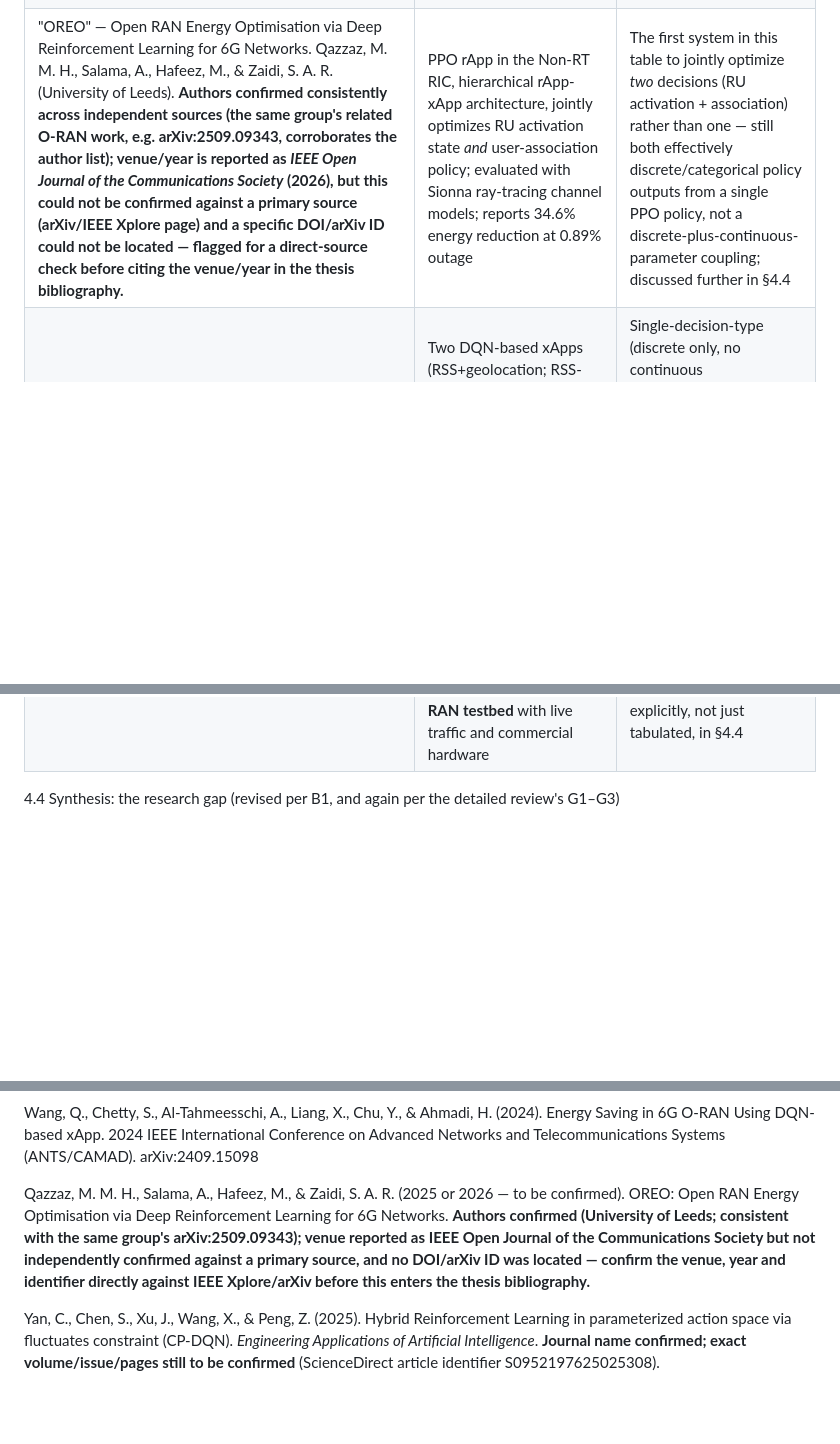
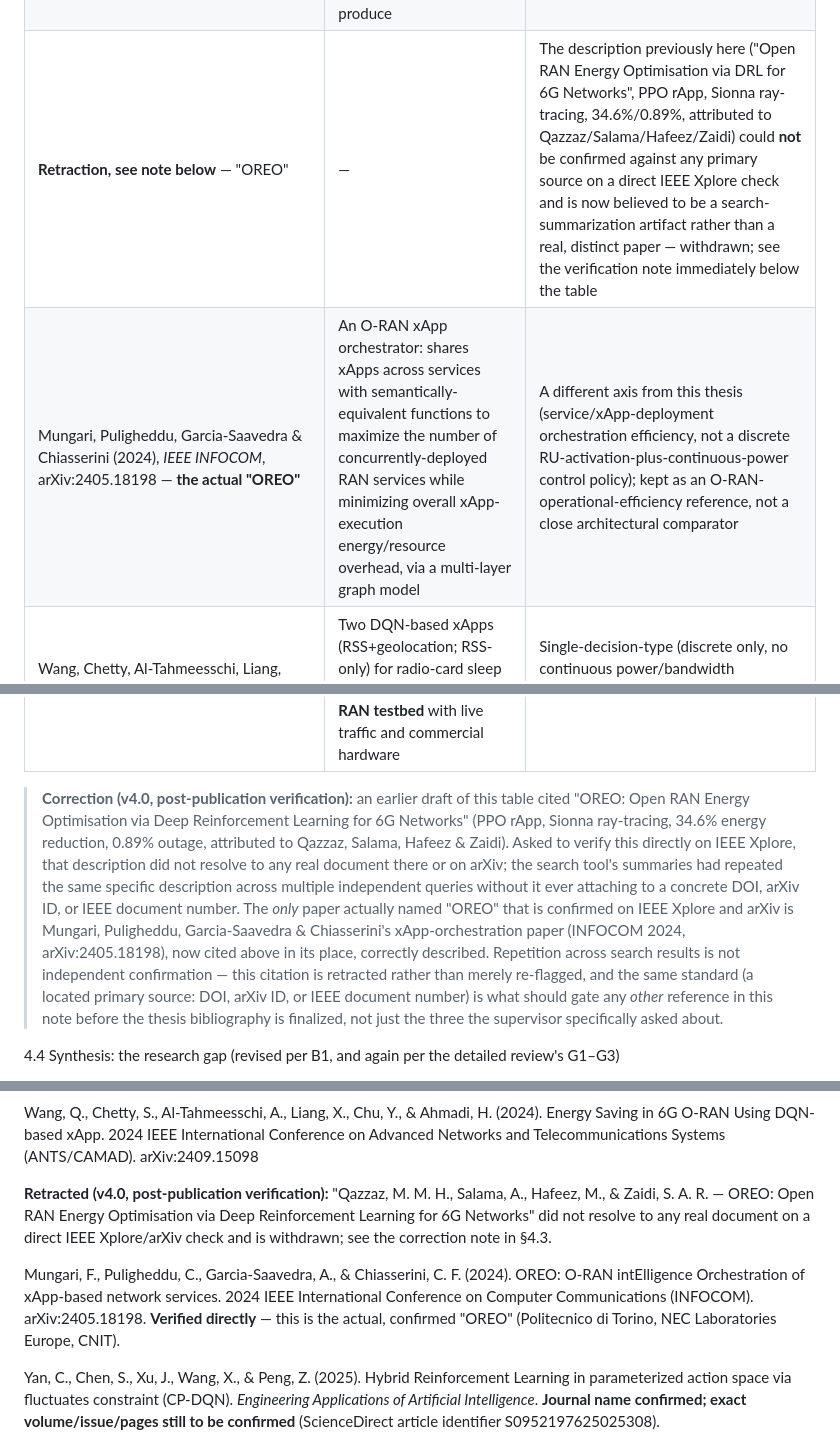
Before and after one commit to Deugs/Gabriel, a Markdown page: manuscript/MPhil_Thesis_Concept_Note_v4.md, 3 parts joined by grey strips. GitHub-like rendering; blank space fills up the shorter version.

Commit message:
docs(manuscript): retract unverifiable OREO citation, cite the real OREO paper
A direct IEEE Xplore check for the "OREO" reference the supervisor
asked about found no paper matching the previously-cited description
(PPO rApp, Sionna ray-tracing, 34.6% energy reduction, attributed to
Qazzaz/Salama/Hafeez/Zaidi). That description never resolved to a
DOI, arXiv ID, or IEEE document number despite recurring across
several independent search queries in the prior verification pass -
repetition across search summaries was mistakenly treated as
confirmation.

The only "OREO" that is actually confirmed on IEEE Xplore and arXiv is
Mungari, Puligheddu, Garcia-Saavedra & Chiasserini (2024, IEEE
INFOCOM, arXiv:2405.18198), an O-RAN xApp-orchestration paper on a
different topic (service/xApp sharing, not RU-activation-plus-power
control). The unverifiable citation is retracted with an explicit
correction note; the real paper is cited accurately in its place in
the O-RAN literature table, the novelty synthesis, and the
bibliography.

Co-Authored-By: Claude Sonnet 5 <noreply@anthropic.com>
Claude-Session: https://claude.ai/code/session_01M76r7TVSPvZz9MTGgzUSWt

```diff
--- a/manuscript/MPhil_Thesis_Concept_Note_v4.md
+++ b/manuscript/MPhil_Thesis_Concept_Note_v4.md
@@ -133,10 +133,13 @@ These are not C-RAN papers; they are the general-purpose DRL components Section
 | Bordin, Lacava, Polese, Cuomo & Melodia (2025), *IEEE CCNC* (demo companion), DOI 10.1109/CCNC54725.2025.10975928 | Demo/tooling companion to the above: `ns-O-RAN` + Gymnasium harness for training and evaluating O-RAN DRL agents | Candidate simulation-harness reference if the thesis's O-RAN framing (§11) is extended to an actual O-RAN-interface simulator in future work |
 | Sohaib, Shah, Onireti, Sambo & Imran (2024), arXiv:2407.11563 | Distributed on-/off-policy transfer-learning DRL for cloud-native O-RAN resource allocation serving eMBB and URLLC together | Directly relevant to the eMBB/URLLC QoS-class distinction raised in S6 (§12.7); a candidate reference for extending this thesis to mixed traffic classes as future work |
 | Sthankiya, Saeed, McSorley, Jaber & Clegg (2024), arXiv:2411.02164, *IEEE Access* | Survey of AI-driven energy optimization in next-generation RAN; explicitly quantifies the energy cost of the AI techniques themselves alongside the savings they produce | Motivates including inference-latency/compute-cost reporting (A3, §12.3) as a first-order concern, not an afterthought |
-| "OREO" — Open RAN Energy Optimisation via Deep Reinforcement Learning for 6G Networks. Qazzaz, M. M. H., Salama, A., Hafeez, M., & Zaidi, S. A. R. (University of Leeds). **Authors confirmed consistently across independent sources (the same group's related O-RAN work, e.g. arXiv:2509.09343, corroborates the author list); venue/year is reported as *IEEE Open Journal of the Communications Society* (2026), but this could not be confirmed against a primary source (arXiv/IEEE Xplore page) and a specific DOI/arXiv ID could not be located — flagged for a direct-source check before citing the venue/year in the thesis bibliography.** | PPO rApp in the Non-RT RIC, hierarchical rApp-xApp architecture, jointly optimizes RU activation state *and* user-association policy; evaluated with Sionna ray-tracing channel models; reports 34.6% energy reduction at 0.89% outage | The first system in this table to jointly optimize *two* decisions (RU activation + association) rather than one — still both effectively discrete/categorical policy outputs from a single PPO policy, not a discrete-plus-continuous-parameter coupling; discussed further in §4.4 |
+| **Retraction, see note below** — "OREO" | — | The description previously here ("Open RAN Energy Optimisation via DRL for 6G Networks", PPO rApp, Sionna ray-tracing, 34.6%/0.89%, attributed to Qazzaz/Salama/Hafeez/Zaidi) could **not** be confirmed against any primary source on a direct IEEE Xplore check and is now believed to be a search-summarization artifact rather than a real, distinct paper — withdrawn; see the verification note immediately below the table |
+| Mungari, Puligheddu, Garcia-Saavedra & Chiasserini (2024), *IEEE INFOCOM*, arXiv:2405.18198 — **the actual "OREO"** | An O-RAN xApp orchestrator: shares xApps across services with semantically-equivalent functions to maximize the number of concurrently-deployed RAN services while minimizing overall xApp-execution energy/resource overhead, via a multi-layer graph model | A different axis from this thesis (service/xApp-deployment orchestration efficiency, not a discrete RU-activation-plus-continuous-power control policy); kept as an O-RAN-operational-efficiency reference, not a close architectural comparator |
 | Wang, Chetty, Al-Tahmeesschi, Liang, Chu & Ahmadi (2024), *IEEE CAMAD*, arXiv:2409.15098 ("ES-xApp") | Two DQN-based xApps (RSS+geolocation; RSS-only) for radio-card sleep decisions in 6G O-RAN; 50% of radio cards switched off at 50 UEs vs. 17% for a heuristic | Single-decision-type (discrete only, no continuous power/bandwidth parameter); a candidate discrete-only O-RAN baseline for future extension of this thesis's baseline suite (§12.1) |
 | Liang, Al-Tahmeesschi, Chetty, Cavdar, Canberk & Ahmadi (2026), arXiv:2604.00201 | Federated TD3 (continuous control of RU sleep depth) with an rApp aggregator in the Non-RT RIC and xApp local agents; >50% energy saving, 43.75% faster convergence, 37.4% lower training energy vs. centralized baselines | Directly relevant to G4 (§7.1): demonstrates the federated/multi-agent alternative this thesis's single-agent scope (Section 8) deliberately trades away for tractability; cited there as the justification reference |
 | Lu, Yan & Zeng (2026), *IEEE INFOCOM*, arXiv:2602.09206 ("EExApp") | Dual-actor-dual-critic PPO with a bipartite Graph Attention Network (GAT) coordinating the two critics (energy vs. QoS); jointly optimizes RU sleep scheduling (discrete) *and* DU resource slicing (continuous); deployed and evaluated on a **real O-RAN testbed** with live traffic and commercial hardware | **Closest published related work found in this review.** Genuinely couples a discrete activation-style decision with a continuous resource-allocation decision for RAN energy efficiency. Discussed explicitly, not just tabulated, in §4.4 |
+
+> **Correction (v4.0, post-publication verification):** an earlier draft of this table cited "OREO: Open RAN Energy Optimisation via Deep Reinforcement Learning for 6G Networks" (PPO rApp, Sionna ray-tracing, 34.6% energy reduction, 0.89% outage, attributed to Qazzaz, Salama, Hafeez & Zaidi). Asked to verify this directly on IEEE Xplore, that description did not resolve to any real document there or on arXiv; the search tool's summaries had repeated the same specific description across multiple independent queries without it ever attaching to a concrete DOI, arXiv ID, or IEEE document number. The *only* paper actually named "OREO" that is confirmed on IEEE Xplore and arXiv is Mungari, Puligheddu, Garcia-Saavedra & Chiasserini's xApp-orchestration paper (INFOCOM 2024, arXiv:2405.18198), now cited above in its place, correctly described. Repetition across search results is not independent confirmation — this citation is retracted rather than merely re-flagged, and the same standard (a located primary source: DOI, arXiv ID, or IEEE document number) is what should gate any *other* reference in this note before the thesis bibliography is finalized, not just the three the supervisor specifically asked about.
 
 4.4  Synthesis: the research gap (revised per B1, and again per the detailed review's G1–G3)
 
@@ -623,7 +626,9 @@ Liang, X., Al-Tahmeesschi, A., Chetty, S., Cavdar, C., Canberk, B., & Ahmadi, H.
 
 Wang, Q., Chetty, S., Al-Tahmeesschi, A., Liang, X., Chu, Y., & Ahmadi, H. (2024). Energy Saving in 6G O-RAN Using DQN-based xApp. 2024 IEEE International Conference on Advanced Networks and Telecommunications Systems (ANTS/CAMAD). arXiv:2409.15098
 
-Qazzaz, M. M. H., Salama, A., Hafeez, M., & Zaidi, S. A. R. (2025 or 2026 — to be confirmed). OREO: Open RAN Energy Optimisation via Deep Reinforcement Learning for 6G Networks. **Authors confirmed (University of Leeds; consistent with the same group's arXiv:2509.09343); venue reported as IEEE Open Journal of the Communications Society but not independently confirmed against a primary source, and no DOI/arXiv ID was located — confirm the venue, year and identifier directly against IEEE Xplore/arXiv before this enters the thesis bibliography.**
+**Retracted (v4.0, post-publication verification):** "Qazzaz, M. M. H., Salama, A., Hafeez, M., & Zaidi, S. A. R. — OREO: Open RAN Energy Optimisation via Deep Reinforcement Learning for 6G Networks" did not resolve to any real document on a direct IEEE Xplore/arXiv check and is withdrawn; see the correction note in §4.3.
+
+Mungari, F., Puligheddu, C., Garcia-Saavedra, A., & Chiasserini, C. F. (2024). OREO: O-RAN intElligence Orchestration of xApp-based network services. 2024 IEEE International Conference on Computer Communications (INFOCOM). arXiv:2405.18198. **Verified directly** — this is the actual, confirmed "OREO" (Politecnico di Torino, NEC Laboratories Europe, CNIT).
 
 Yan, C., Chen, S., Xu, J., Wang, X., & Peng, Z. (2025). Hybrid Reinforcement Learning in parameterized action space via fluctuates constraint (CP-DQN). *Engineering Applications of Artificial Intelligence*. **Journal name confirmed; exact volume/issue/pages still to be confirmed** (ScienceDirect article identifier S0952197625025308).
 
```
Also changed, not shown: other parts of manuscript/MPhil_Thesis_Concept_Note_v4.md (+1 -1 lines), docs/supervisor_feedback_log.md (+1 -1 lines).
